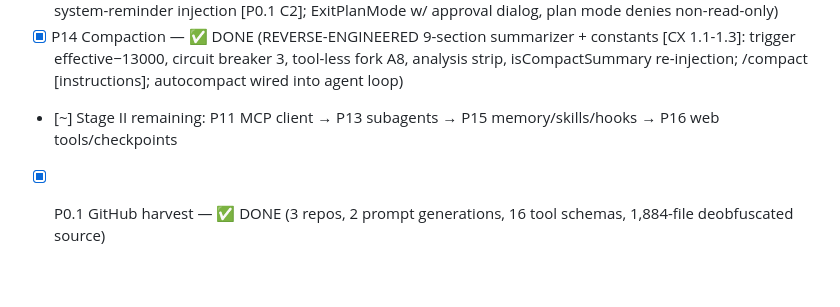
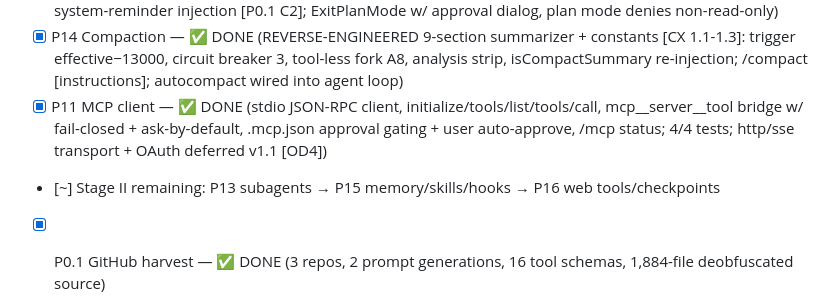
Before and after one commit to anshuman1900/vexa-code, a Markdown page: docs/PLAN.md, the part around the change. GitHub-like rendering; blank space fills up the shorter version.

Commit message:
docs: PLAN — P11 done

```diff
--- a/docs/PLAN.md
+++ b/docs/PLAN.md
@@ -69,7 +69,8 @@
 - [x] P10 Permissions engine — ✅ DONE (rules Tool/Tool(content)/Bash(npm:*)/Edit(src/**) — word-boundary prefixes, segment-anchored globstars; evaluation deny>ask>allow>mode [TP 5.3]; /permissions viewer; rules from config tiers)
 - [x] P12 Todos + plan mode — ✅ DONE (TodoWrite single-in_progress rule + ✅/▸/☐ rendering + per-turn system-reminder injection [P0.1 C2]; ExitPlanMode w/ approval dialog, plan mode denies non-read-only)
 - [x] P14 Compaction — ✅ DONE (REVERSE-ENGINEERED 9-section summarizer + constants [CX 1.1-1.3]: trigger effective−13000, circuit breaker 3, tool-less fork A8, analysis strip, isCompactSummary re-injection; /compact [instructions]; autocompact wired into agent loop)
-- [~] Stage II remaining: P11 MCP client → P13 subagents → P15 memory/skills/hooks → P16 web tools/checkpoints
+- [x] P11 MCP client — ✅ DONE (stdio JSON-RPC client, initialize/tools/list/tools/call, mcp__server__tool bridge w/ fail-closed + ask-by-default, .mcp.json approval gating + user auto-approve, /mcp status; 4/4 tests; http/sse transport + OAuth deferred v1.1 [OD4])
+- [~] Stage II remaining: P13 subagents → P15 memory/skills/hooks → P16 web tools/checkpoints
 - [x] P0.1 GitHub harvest — ✅ DONE (3 repos, 2 prompt generations, 16 tool schemas, 1,884-file deobfuscated source)
 - [x] P0.2 source study — ✅ DONE (4 docs: agent loop/provider, tools/permissions/hooks, context/MCP/extensibility + P0.1 harvest; all cited to source)
 - [x] P0.3 Spec doc — ✅ DONE (docs/SPEC.md: 640 lines, architecture + P1–P26 specs + OpenAI adaptation table + data structures + prompt plan + open decisions)
```
